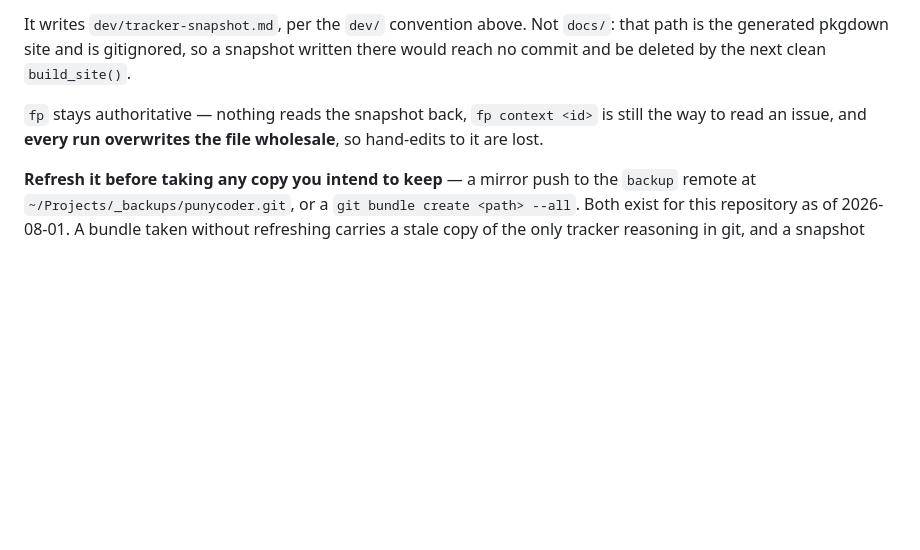
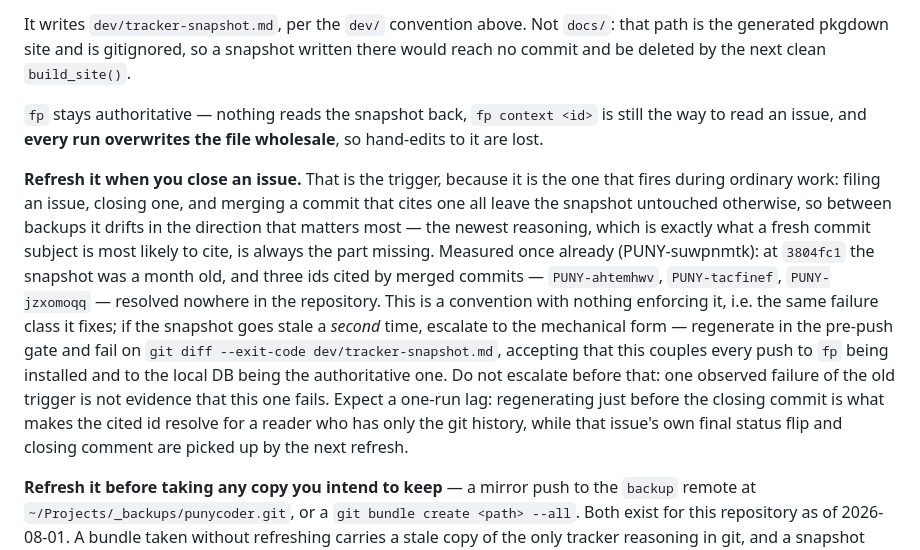
Before and after one commit to bart-turczynski/punycoder, a Markdown page: AGENTS.md, the part around the change. Drawn GitHub-style; blank space fills up the shorter version.

Commit message:
docs: attach the snapshot refresh to closing an issue, not to taking a backup (PUNY-suwpnmtk)
The stale snapshot was a trigger bug, not an oversight. AGENTS.md tied the
refresh to taking a copy ("refresh it before taking any copy you intend to
keep"), and nothing in ordinary tracker work takes a copy -- filing an issue,
closing one, and merging a commit that cites one all left the file untouched.
So it only ever caught up when someone happened to mirror or bundle, and it
drifted in the worst direction: the newest reasoning is what a fresh commit
subject is most likely to cite, and it is always the part a stale snapshot is
missing.

Option 1 of the three in the issue. Option 2 (regenerate in the pre-push gate,
fail on a non-empty git diff) is mechanical rather than conventional, but it
couples every push to fp being installed and to this machine's DB being the
authoritative one, and one observed failure of the old trigger is not evidence
that the cheap fix fails. The escalation condition is written into AGENTS.md so
the next person does not have to re-derive it: if the snapshot goes stale a
second time, take option 2. Option 3 (drop the currency claim) buys nothing the
generated header does not already say.

Recorded with it: the one-run lag this trigger has by construction. Regenerating
just before the closing commit is what makes the cited id resolve for a reader
holding only the git history; that issue's own final status flip and closing
comment land in the next refresh. Naming the lag beats implying there is none.

The backup/bundle trigger stays as the backstop it always was.

Co-Authored-By: Claude Opus 5 (1M context) <noreply@anthropic.com>

```diff
--- a/AGENTS.md
+++ b/AGENTS.md
@@ -128,4 +128,6 @@ It writes `dev/tracker-snapshot.md`, per the `dev/` convention above. Not `docs/
 
 `fp` stays authoritative — nothing reads the snapshot back, `fp context <id>` is still the way to read an issue, and **every run overwrites the file wholesale**, so hand-edits to it are lost.
 
+**Refresh it when you close an issue.** That is the trigger, because it is the one that fires during ordinary work: filing an issue, closing one, and merging a commit that cites one all leave the snapshot untouched otherwise, so between backups it drifts in the direction that matters most — the newest reasoning, which is exactly what a fresh commit subject is most likely to cite, is always the part missing. Measured once already (PUNY-suwpnmtk): at `3804fc1` the snapshot was a month old, and three ids cited by merged commits — `PUNY-ahtemhwv`, `PUNY-tacfinef`, `PUNY-jzxomoqq` — resolved nowhere in the repository. This is a convention with nothing enforcing it, i.e. the same failure class it fixes; if the snapshot goes stale a *second* time, escalate to the mechanical form — regenerate in the pre-push gate and fail on `git diff --exit-code dev/tracker-snapshot.md`, accepting that this couples every push to `fp` being installed and to the local DB being the authoritative one. Do not escalate before that: one observed failure of the old trigger is not evidence that this one fails. Expect a one-run lag: regenerating just before the closing commit is what makes the cited id resolve for a reader who has only the git history, while that issue's own final status flip and closing comment are picked up by the next refresh.
+
 **Refresh it before taking any copy you intend to keep** — a mirror push to the `backup` remote at `~/Projects/_backups/punycoder.git`, or a `git bundle create <path> --all`. Both exist for this repository as of 2026-08-01. A bundle taken without refreshing carries a stale copy of the only tracker reasoning in git, and a snapshot that is never regenerated is worse than none, because it looks current. Push to `backup` with `--no-verify`: a mirror must capture whatever state exists, including a red one.
```
